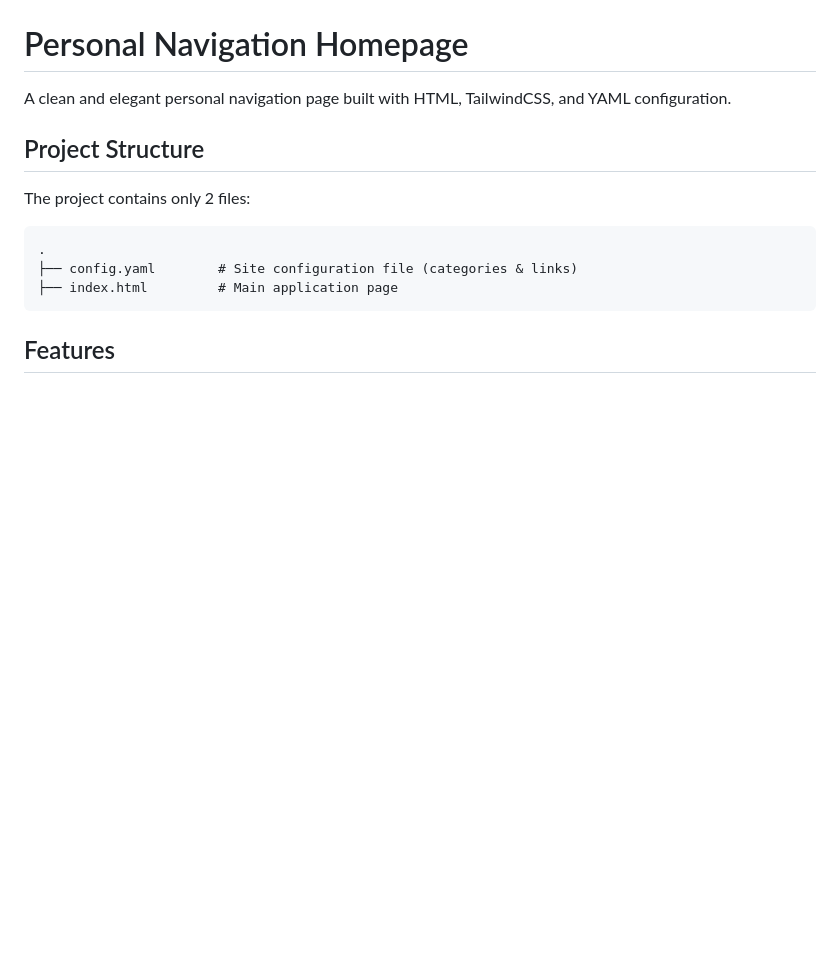
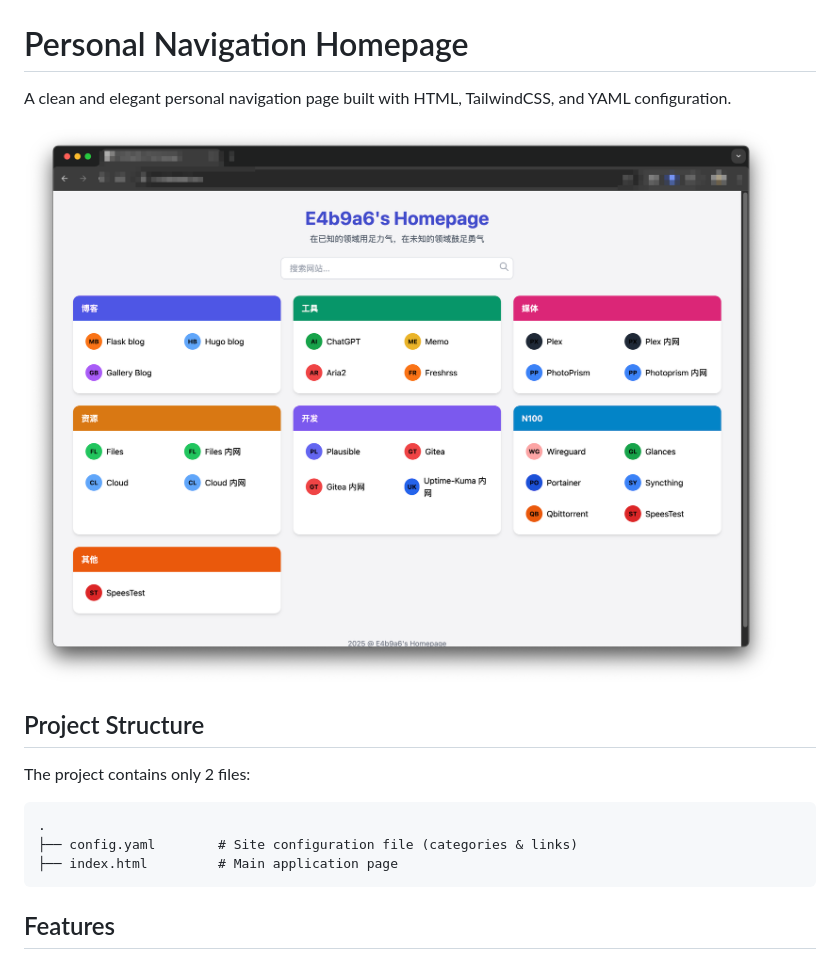
Before and after one commit to chancelyg/tailwind-homepage, a Markdown page: README.md, the part around the change. Rendered like a GitHub page; pictures changed too: example.png (added); blank space fills up the shorter version.

Commit message:
add example png

```diff
--- a/README.md
+++ b/README.md
@@ -1,6 +1,8 @@
 # Personal Navigation Homepage
 
 A clean and elegant personal navigation page built with HTML, TailwindCSS, and YAML configuration.
+
+![example](example.png)
 
 ## Project Structure
 
```
Also changed, not shown: README_zh.md (+2 -0 lines).
